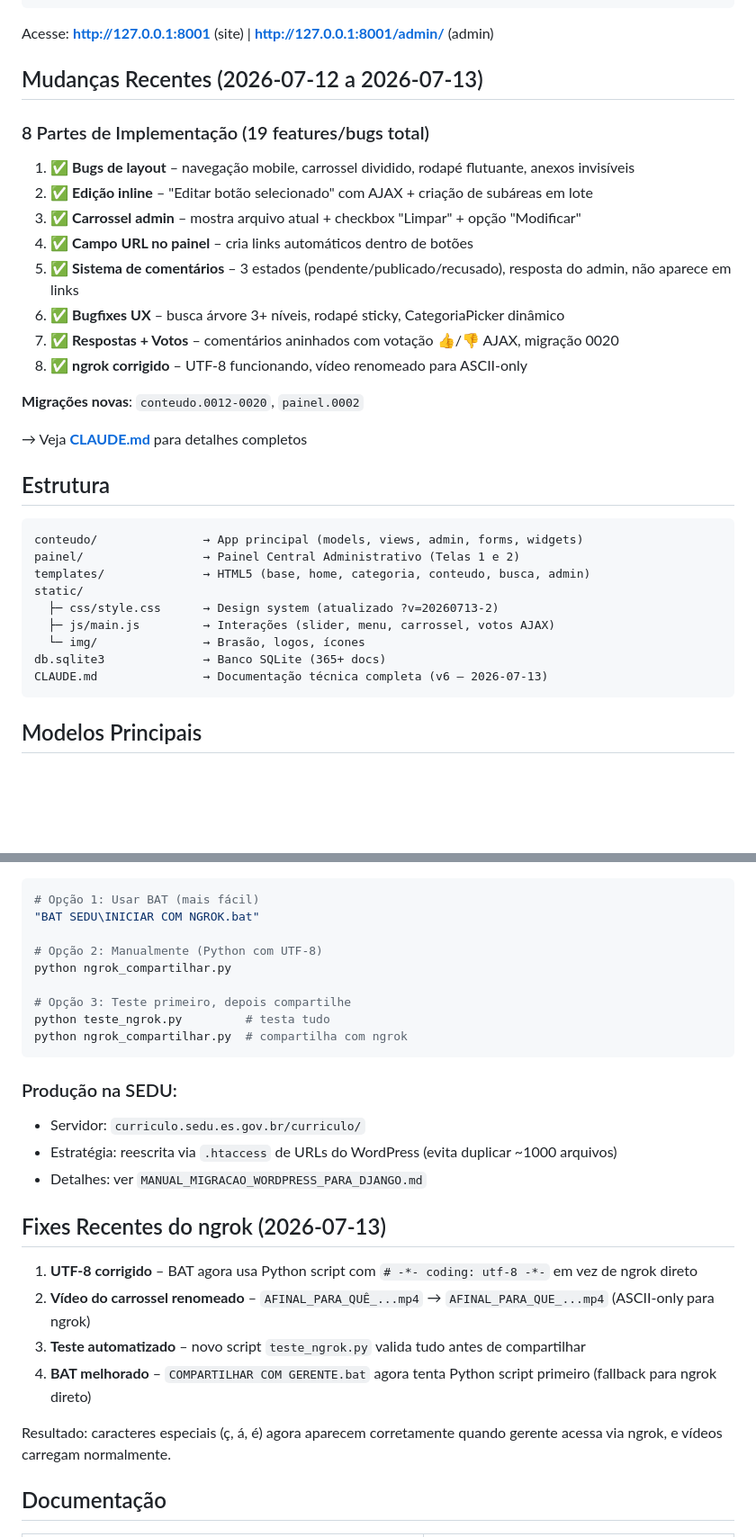
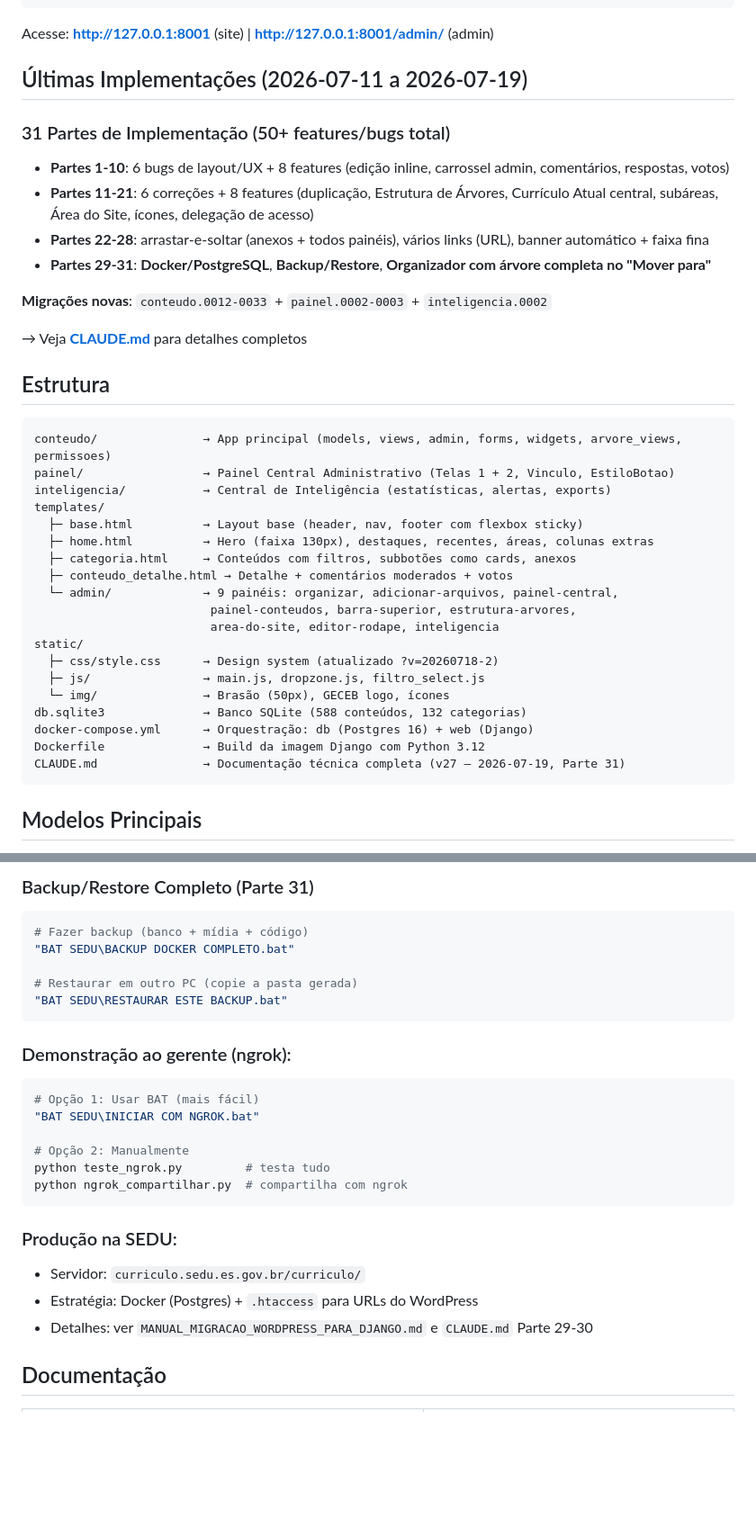
Before and after one commit to rabalistasedu/site-curriculos-sedu, a Markdown page: README.md, 2 parts joined by grey strips. Shown at 90% size. Rendered like a GitHub page; blank space fills up the shorter version.

````diff
--- a/README.md
+++ b/README.md
@@ -34,34 +35,40 @@ python manage.py runserver 8001
 
 Acesse: **http://127.0.0.1:8001** (site) | **http://127.0.0.1:8001/admin/** (admin)
 
-## Mudanças Recentes (2026-07-12 a 2026-07-13)
+## Últimas Implementações (2026-07-11 a 2026-07-19)
 
-### 8 Partes de Implementação (19 features/bugs total)
-1. ✅ **Bugs de layout** – navegação mobile, carrossel dividido, rodapé flutuante, anexos invisíveis
-2. ✅ **Edição inline** – "Editar botão selecionado" com AJAX + criação de subáreas em lote
-3. ✅ **Carrossel admin** – mostra arquivo atual + checkbox "Limpar" + opção "Modificar"
-4. ✅ **Campo URL no painel** – cria links automáticos dentro de botões
-5. ✅ **Sistema de comentários** – 3 estados (pendente/publicado/recusado), resposta do admin, não aparece em links
-6. ✅ **Bugfixes UX** – busca árvore 3+ níveis, rodapé sticky, CategoriaPicker dinâmico
-7. ✅ **Respostas + Votos** – comentários aninhados com votação 👍/👎 AJAX, migração 0020
-8. ✅ **ngrok corrigido** – UTF-8 funcionando, vídeo renomeado para ASCII-only
+### 31 Partes de Implementação (50+ features/bugs total)
+- **Partes 1-10**: 6 bugs de layout/UX + 8 features (edição inline, carrossel admin, comentários, respostas, votos)
+- **Partes 11-21**: 6 correções + 8 features (duplicação, Estrutura de Árvores, Currículo Atual central, subáreas, Área do Site, ícones, delegação de acesso)
+- **Partes 22-28**: arrastar-e-soltar (anexos + todos painéis), vários links (URL), banner automático + faixa fina
+- **Partes 29-31**: **Docker/PostgreSQL**, **Backup/Restore**, **Organizador com árvore completa no "Mover para"**
 
-**Migrações novas**: `conteudo.0012-0020`, `painel.0002`
+**Migrações novas**: `conteudo.0012-0033` + `painel.0002-0003` + `inteligencia.0002`
 
 → Veja **[CLAUDE.md](CLAUDE.md)** para detalhes completos
 
 ## Estrutura
 
 ```
-conteudo/               → App principal (models, views, admin, forms, widgets)
-painel/                 → Painel Central Administrativo (Telas 1 e 2)
-templates/              → HTML5 (base, home, categoria, conteudo, busca, admin)
+conteudo/               → App principal (models, views, admin, forms, widgets, arvore_views, permissoes)
+painel/                 → Painel Central Administrativo (Telas 1 + 2, Vinculo, EstiloBotao)
+inteligencia/           → Central de Inteligência (estatísticas, alertas, exports)
+templates/
+  ├─ base.html          → Layout base (header, nav, footer com flexbox sticky)
+  ├─ home.html          → Hero (faixa 130px), destaques, recentes, áreas, colunas extras
+  ├─ categoria.html     → Conteúdos com filtros, subbotões como cards, anexos
+  ├─ conteudo_detalhe.html → Detalhe + comentários moderados + votos
+  └─ admin/             → 9 painéis: organizar, adicionar-arquivos, painel-central,
+                         painel-conteudos, barra-superior, estrutura-arvores,
+                         area-do-site, editor-rodape, inteligencia
 static/
-  ├─ css/style.css      → Design system (atualizado ?v=20260713-2)
-  ├─ js/main.js         → Interações (slider, menu, carrossel, votos AJAX)
-  └─ img/               → Brasão, logos, ícones
-db.sqlite3              → Banco SQLite (365+ docs)
-CLAUDE.md               → Documentação técnica completa (v6 – 2026-07-13)
+  ├─ css/style.css      → Design system (atualizado ?v=20260718-2)
+  ├─ js/                → main.js, dropzone.js, filtro_select.js
+  └─ img/               → Brasão (50px), GECEB logo, ícones
+db.sqlite3              → Banco SQLite (588 conteúdos, 132 categorias)
+docker-compose.yml      → Orquestração: db (Postgres 16) + web (Django)
+Dockerfile              → Build da imagem Django com Python 3.12
+CLAUDE.md               → Documentação técnica completa (v27 – 2026-07-19, Parte 31)
 ```
 
 ## Modelos Principais
@@ -102,28 +146,26 @@ CLAUDE.md               → Documentação técnica completa (v6 – 2026-07-13)
+### Backup/Restore Completo (Parte 31)
+```bash
+# Fazer backup (banco + mídia + código)
+"BAT SEDU\BACKUP DOCKER COMPLETO.bat"
+
+# Restaurar em outro PC (copie a pasta gerada)
+"BAT SEDU\RESTAURAR ESTE BACKUP.bat"
+```
+
+### Demonstração ao gerente (ngrok):
 ```bash
 # Opção 1: Usar BAT (mais fácil)
 "BAT SEDU\INICIAR COM NGROK.bat"
 
-# Opção 2: Manualmente (Python com UTF-8)
-python ngrok_compartilhar.py
-
-# Opção 3: Teste primeiro, depois compartilhe
+# Opção 2: Manualmente
 python teste_ngrok.py         # testa tudo
 python ngrok_compartilhar.py  # compartilha com ngrok
 ```
 
 ### Produção na SEDU:
 - Servidor: `curriculo.sedu.es.gov.br/curriculo/`
-- Estratégia: reescrita via `.htaccess` de URLs do WordPress (evita duplicar ~1000 arquivos)
-- Detalhes: ver `MANUAL_MIGRACAO_WORDPRESS_PARA_DJANGO.md`
-
-## Fixes Recentes do ngrok (2026-07-13)
-
-1. **UTF-8 corrigido** – BAT agora usa Python script com `# -*- coding: utf-8 -*-` em vez de ngrok direto
-2. **Vídeo do carrossel renomeado** – `AFINAL_PARA_QUÊ_...mp4` → `AFINAL_PARA_QUE_...mp4` (ASCII-only para ngrok)
-3. **Teste automatizado** – novo script `teste_ngrok.py` valida tudo antes de compartilhar
-4. **BAT melhorado** – `COMPARTILHAR COM GERENTE.bat` agora tenta Python script primeiro (fallback para ngrok direto)
-
-Resultado: caracteres especiais (ç, á, é) agora aparecem corretamente quando gerente acessa via ngrok, e vídeos carregam normalmente.
+- Estratégia: Docker (Postgres) + `.htaccess` para URLs do WordPress
+- Detalhes: ver `MANUAL_MIGRACAO_WORDPRESS_PARA_DJANGO.md` e `CLAUDE.md` Parte 29-30
 
 ## Documentação
 
````
Also changed, not shown: other parts of README.md (+69 -26 lines).
